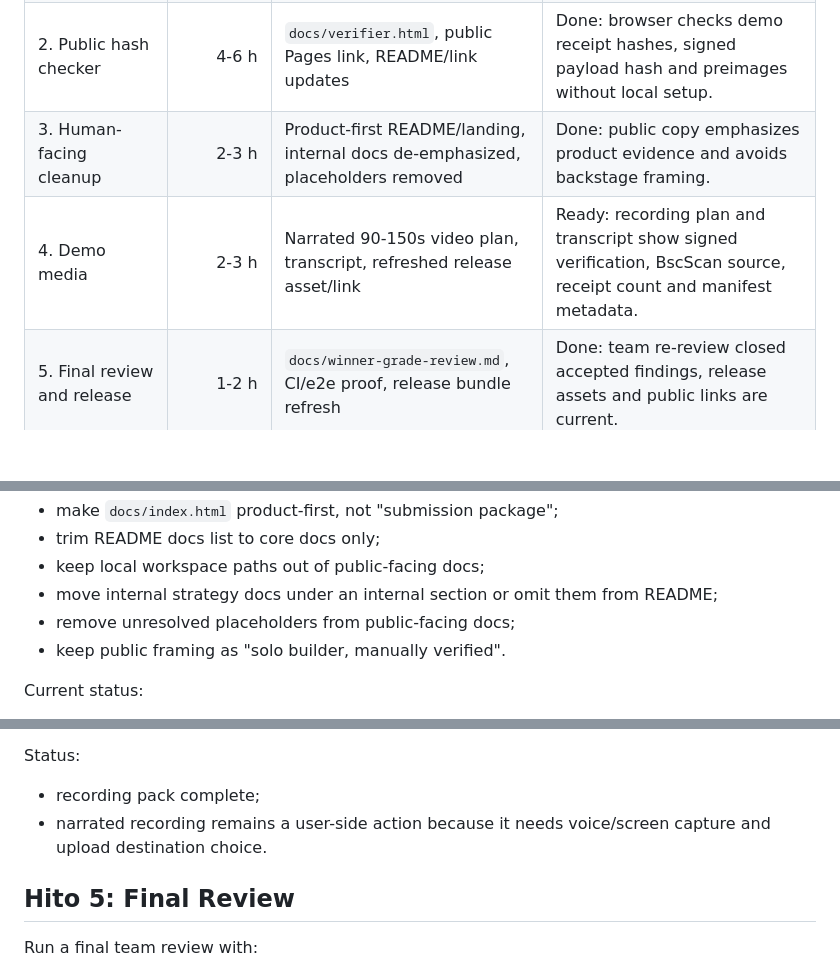
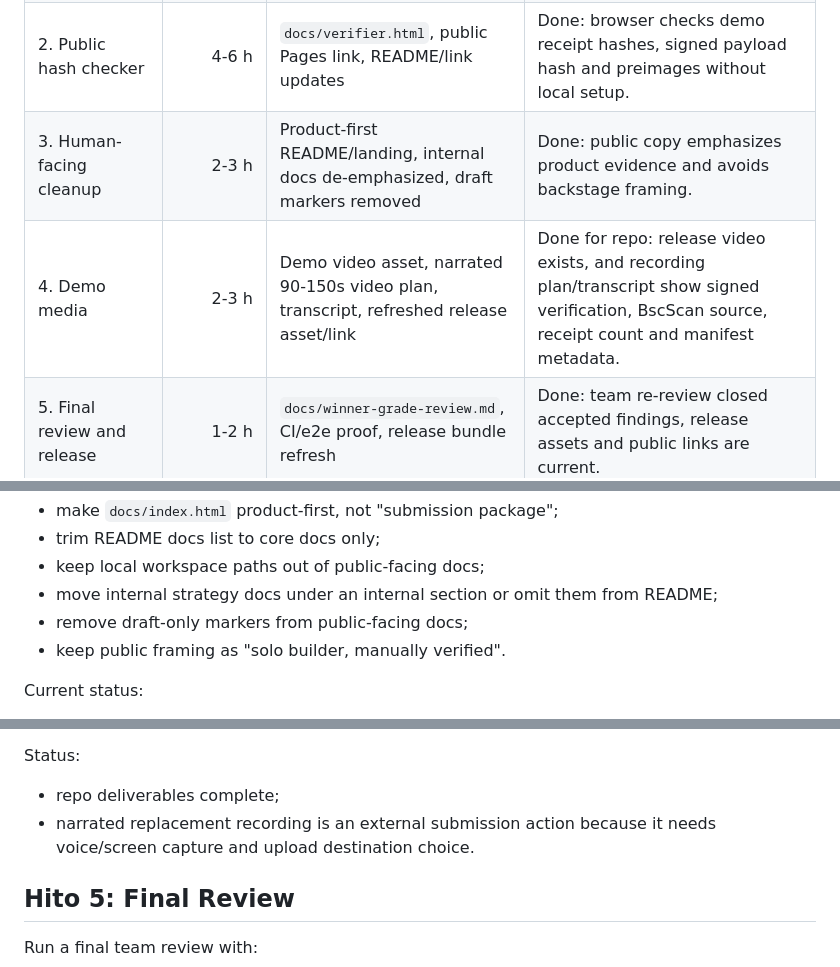
Before and after one commit to dvilelaf/riskguard-adapter, a Markdown page: docs/winner-grade-roadmap.md, 3 parts joined by grey strips. Drawn GitHub-style; blank space fills up the shorter version.

Commit message:
docs: mark roadmap deliverables complete

```diff
--- a/docs/winner-grade-roadmap.md
+++ b/docs/winner-grade-roadmap.md
@@ -29,8 +29,8 @@ depth.
 | 0. Submission route | 30 min | Message to BNB support, response tracked | We have a current submit route or a documented external blocker. |
 | 1. Receipt fixture verification | 4-6 h | EVM-signed receipts, `riskguard sign`, `riskguard verify`, tests, regenerated evidence | Done: CLI verifies signed receipts and hash preimages. |
 | 2. Public hash checker | 4-6 h | `docs/verifier.html`, public Pages link, README/link updates | Done: browser checks demo receipt hashes, signed payload hash and preimages without local setup. |
-| 3. Human-facing cleanup | 2-3 h | Product-first README/landing, internal docs de-emphasized, placeholders removed | Done: public copy emphasizes product evidence and avoids backstage framing. |
-| 4. Demo media | 2-3 h | Narrated 90-150s video plan, transcript, refreshed release asset/link | Ready: recording plan and transcript show signed verification, BscScan source, receipt count and manifest metadata. |
+| 3. Human-facing cleanup | 2-3 h | Product-first README/landing, internal docs de-emphasized, draft markers removed | Done: public copy emphasizes product evidence and avoids backstage framing. |
+| 4. Demo media | 2-3 h | Demo video asset, narrated 90-150s video plan, transcript, refreshed release asset/link | Done for repo: release video exists, and recording plan/transcript show signed verification, BscScan source, receipt count and manifest metadata. |
 | 5. Final review and release | 1-2 h | `docs/winner-grade-review.md`, CI/e2e proof, release bundle refresh | Done: team re-review closed accepted findings, release assets and public links are current. |
 
 ## Hito 0: Submission Route
@@ -123,7 +123,7 @@ Changes:
 - keep local workspace paths out of public-facing docs;
 - move internal strategy docs under an internal section or omit them from
   README;
-- remove unresolved placeholders from public-facing docs;
+- remove draft-only markers from public-facing docs;
 - keep public framing as "solo builder, manually verified".
 
 Current status:
@@ -156,9 +156,9 @@ Deliverables:
 
 Status:
 
-- recording pack complete;
-- narrated recording remains a user-side action because it needs voice/screen
-  capture and upload destination choice.
+- repo deliverables complete;
+- narrated replacement recording is an external submission action because it
+  needs voice/screen capture and upload destination choice.
 
 ## Hito 5: Final Review
 
```
Also changed, not shown: other parts of docs/winner-grade-roadmap.md (+1 -1 lines), docs/submission-tracker.md (+5 -5 lines), docs/winner-grade-review.md (+2 -2 lines).
